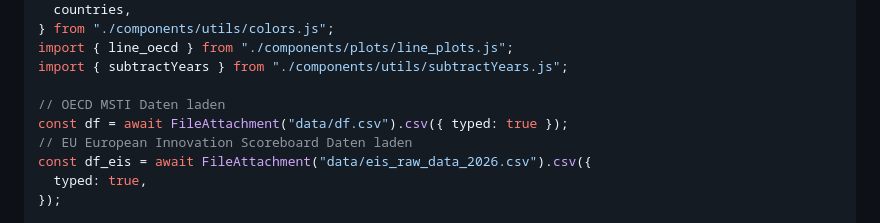
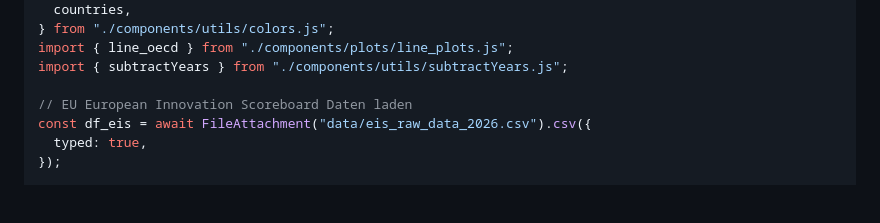
Before and after one commit to aisear/context-monitor, a Markdown page: src/d_ktt.md, the part around the change. GitHub-like rendering; blank space fills up the shorter version.

Commit message:
Remove dead df.csv FileAttachment from d_ktt.md
The actual removal of this line was dropped from commit 08cd61a (an
earlier heredoc commit command failed with a shell syntax error; the
retry re-ran git commit without re-staging d_ktt.md, so only the two
.R file deletions made it in). HEAD has been pointing at a deleted
loader's output ever since -- caught by code review against a clean
checkout, not against the working tree.

Co-Authored-By: Claude Sonnet 5 <noreply@anthropic.com>

```diff
--- a/src/d_ktt.md
+++ b/src/d_ktt.md
@@ -14,8 +14,6 @@ import {
 import { line_oecd } from "./components/plots/line_plots.js";
 import { subtractYears } from "./components/utils/subtractYears.js";
 
-// OECD MSTI Daten laden
-const df = await FileAttachment("data/df.csv").csv({ typed: true });
 // EU European Innovation Scoreboard Daten laden
 const df_eis = await FileAttachment("data/eis_raw_data_2026.csv").csv({
   typed: true,
```
